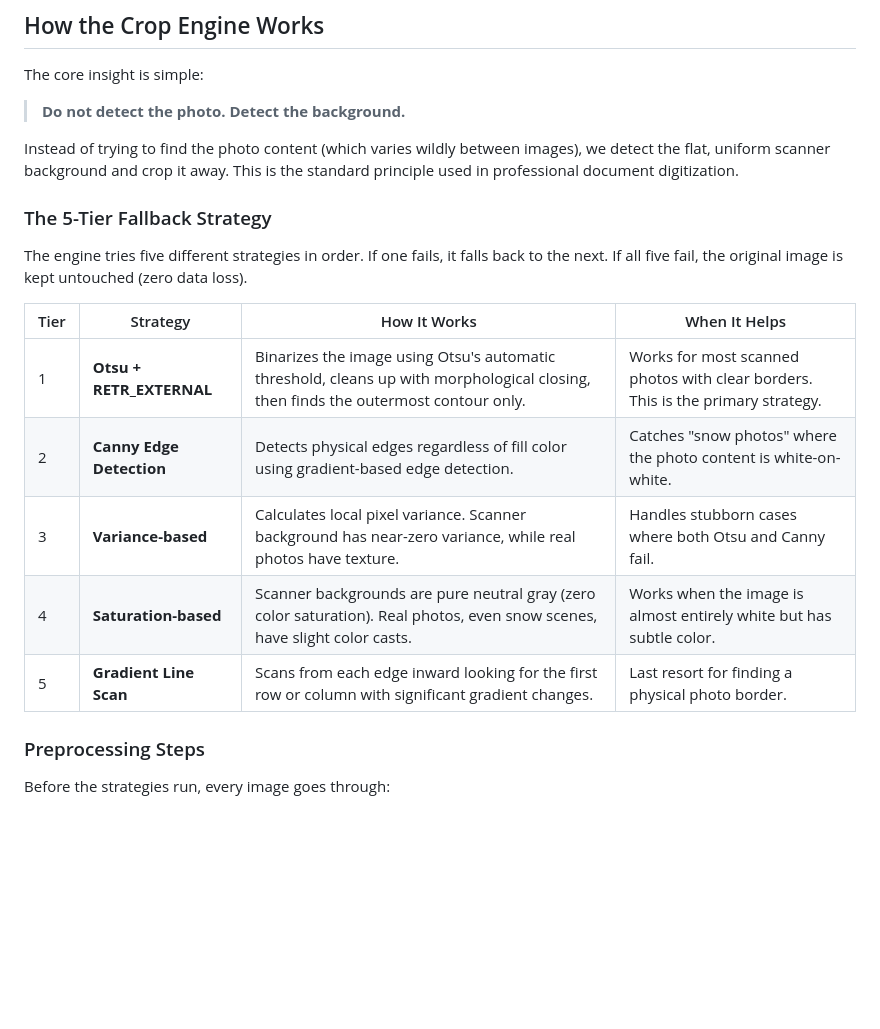
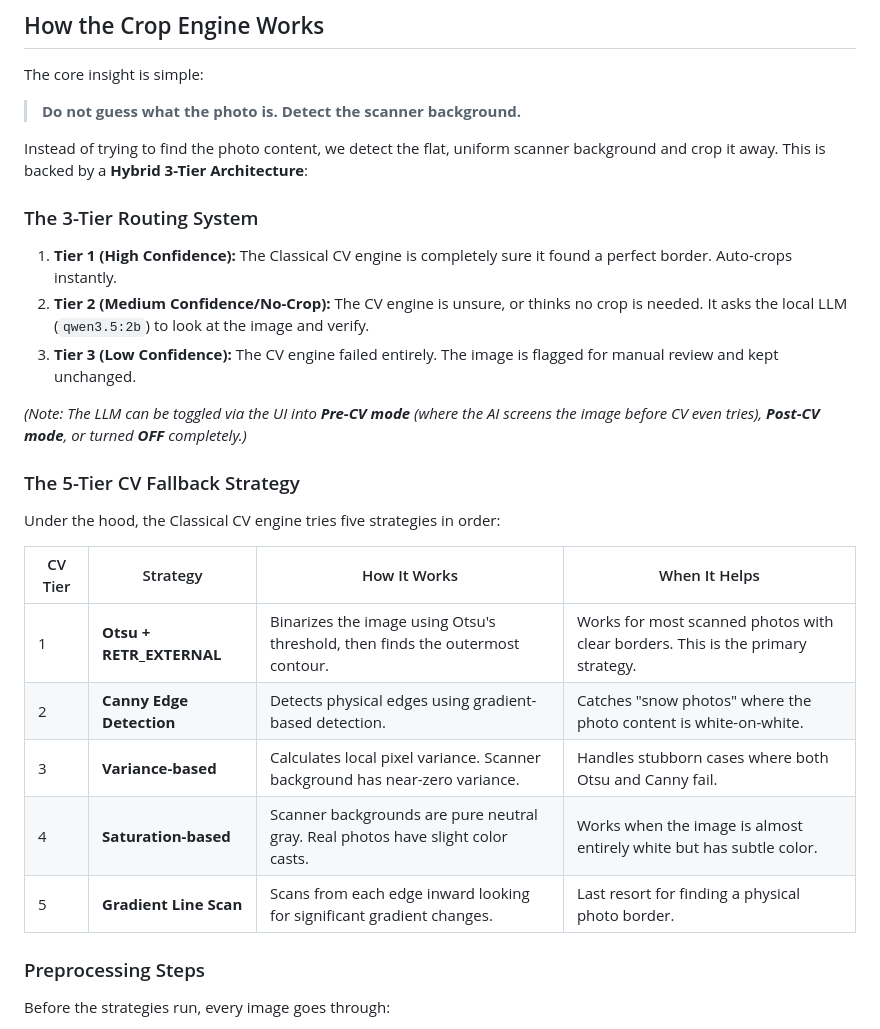
Before and after one commit to msamuslim101/scan-autocrop, a Markdown page: README.md, the part around the change printed below. GitHub-like rendering; blank space fills up the shorter version.

```diff
--- a/README.md
+++ b/README.md
@@ -204,21 +203,28 @@ BATCH RESULTS: 265 images
 
 The core insight is simple:
 
-> **Do not detect the photo. Detect the background.**
+> **Do not guess what the photo is. Detect the scanner background.**
 
-Instead of trying to find the photo content (which varies wildly between images), we detect the flat, uniform scanner background and crop it away. This is the standard principle used in professional document digitization.
+Instead of trying to find the photo content, we detect the flat, uniform scanner background and crop it away. This is backed by a **Hybrid 3-Tier Architecture**:
 
-### The 5-Tier Fallback Strategy
+### The 3-Tier Routing System
+1. **Tier 1 (High Confidence):** The Classical CV engine is completely sure it found a perfect border. Auto-crops instantly.
+2. **Tier 2 (Medium Confidence/No-Crop):** The CV engine is unsure, or thinks no crop is needed. It asks the local LLM (`qwen3.5:2b`) to look at the image and verify.
+3. **Tier 3 (Low Confidence):** The CV engine failed entirely. The image is flagged for manual review and kept unchanged.
 
-The engine tries five different strategies in order. If one fails, it falls back to the next. If all five fail, the original image is kept untouched (zero data loss).
+*(Note: The LLM can be toggled via the UI into **Pre-CV mode** (where the AI screens the image before CV even tries), **Post-CV mode**, or turned **OFF** completely.)*
 
-| Tier | Strategy | How It Works | When It Helps |
+### The 5-Tier CV Fallback Strategy
+
+Under the hood, the Classical CV engine tries five strategies in order:
+
+| CV Tier | Strategy | How It Works | When It Helps |
 |------|----------|--------------|---------------|
-| 1 | **Otsu + RETR_EXTERNAL** | Binarizes the image using Otsu's automatic threshold, cleans up with morphological closing, then finds the outermost contour only. | Works for most scanned photos with clear borders. This is the primary strategy. |
-| 2 | **Canny Edge Detection** | Detects physical edges regardless of fill color using gradient-based edge detection. | Catches "snow photos" where the photo content is white-on-white. |
-| 3 | **Variance-based** | Calculates local pixel variance. Scanner background has near-zero variance, while real photos have texture. | Handles stubborn cases where both Otsu and Canny fail. |
-| 4 | **Saturation-based** | Scanner backgrounds are pure neutral gray (zero color saturation). Real photos, even snow scenes, have slight color casts. | Works when the image is almost entirely white but has subtle color. |
-| 5 | **Gradient Line Scan** | Scans from each edge inward looking for the first row or column with significant gradient changes. | Last resort for finding a physical photo border. |
+| 1 | **Otsu + RETR_EXTERNAL** | Binarizes the image using Otsu's threshold, then finds the outermost contour. | Works for most scanned photos with clear borders. This is the primary strategy. |
+| 2 | **Canny Edge Detection** | Detects physical edges using gradient-based detection. | Catches "snow photos" where the photo content is white-on-white. |
+| 3 | **Variance-based** | Calculates local pixel variance. Scanner background has near-zero variance. | Handles stubborn cases where both Otsu and Canny fail. |
+| 4 | **Saturation-based** | Scanner backgrounds are pure neutral gray. Real photos have slight color casts. | Works when the image is almost entirely white but has subtle color. |
+| 5 | **Gradient Line Scan** | Scans from each edge inward looking for significant gradient changes. | Last resort for finding a physical photo border. |
 
 ### Preprocessing Steps
 
```
Also changed, not shown: other parts of README.md (+13 -12 lines), docs/web-ui.png.
